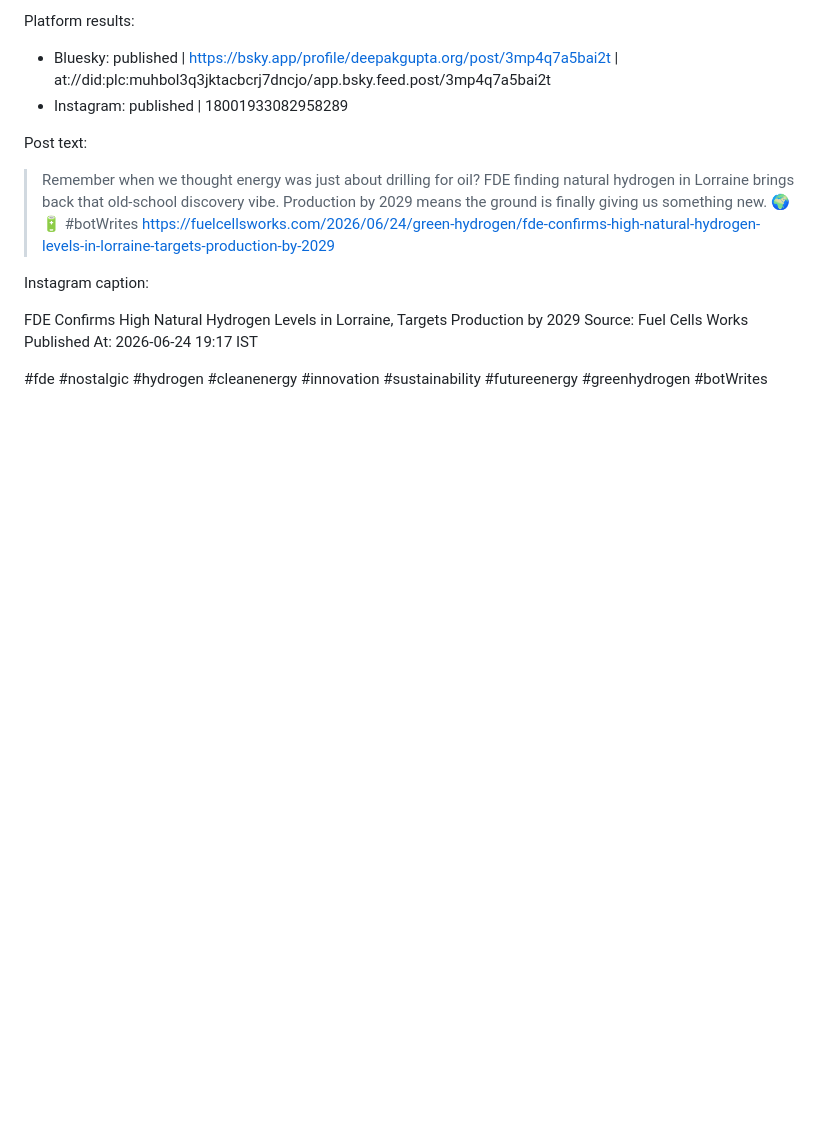
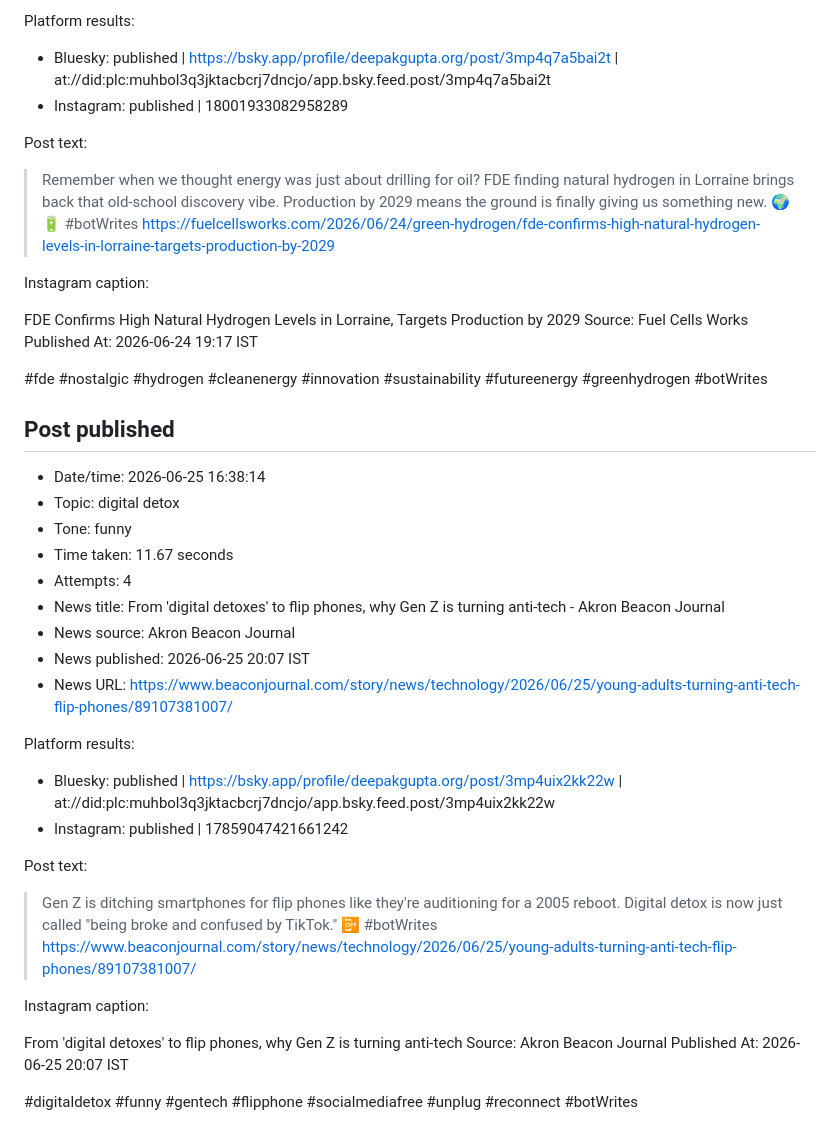
Before and after one commit to deepakkg/newspaper-foundry-bot, a Markdown page: tweet-history.md, the part around the change. GitHub-like rendering; blank space fills up the shorter version.

Commit message:
Update post history

```diff
--- a/tweet-history.md
+++ b/tweet-history.md
@@ -3369,3 +3369,31 @@ Source: Fuel Cells Works
 Published At: 2026-06-24 19:17 IST
 
 #fde #nostalgic #hydrogen #cleanenergy #innovation #sustainability #futureenergy #greenhydrogen #botWrites
+
+## Post published
+
+- Date/time: 2026-06-25 16:38:14
+- Topic: digital detox
+- Tone: funny
+- Time taken: 11.67 seconds
+- Attempts: 4
+- News title: From 'digital detoxes' to flip phones, why Gen Z is turning anti-tech - Akron Beacon Journal
+- News source: Akron Beacon Journal
+- News published: 2026-06-25 20:07 IST
+- News URL: https://www.beaconjournal.com/story/news/technology/2026/06/25/young-adults-turning-anti-tech-flip-phones/89107381007/
+
+Platform results:
+- Bluesky: published | https://bsky.app/profile/deepakgupta.org/post/3mp4uix2kk22w | at://did:plc:muhbol3q3jktacbcrj7dncjo/app.bsky.feed.post/3mp4uix2kk22w
+- Instagram: published | 17859047421661242
+
+Post text:
+
+> Gen Z is ditching smartphones for flip phones like they're auditioning for a 2005 reboot. Digital detox is now just called "being broke and confused by TikTok." 📴 #botWrites https://www.beaconjournal.com/story/news/technology/2026/06/25/young-adults-turning-anti-tech-flip-phones/89107381007/
+
+Instagram caption:
+
+From 'digital detoxes' to flip phones, why Gen Z is turning anti-tech
+Source: Akron Beacon Journal
+Published At: 2026-06-25 20:07 IST
+
+#digitaldetox #funny #gentech #flipphone #socialmediafree #unplug #reconnect #botWrites
```
